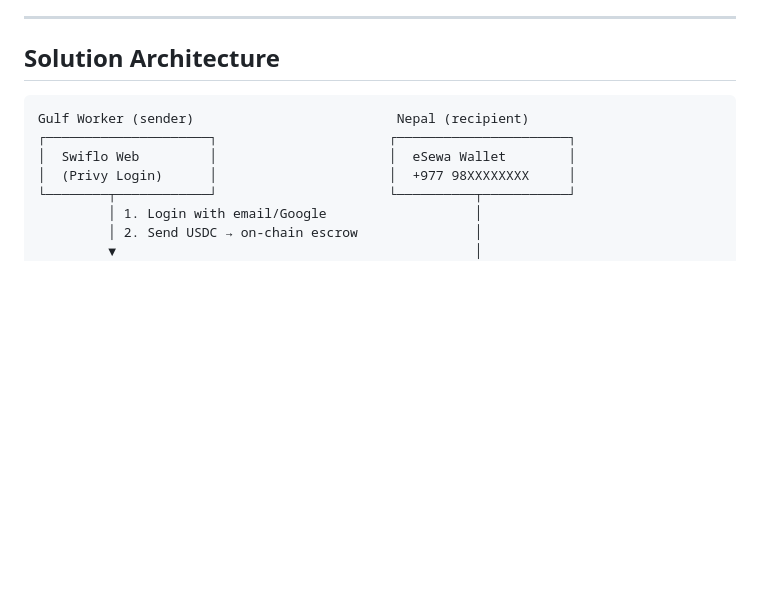
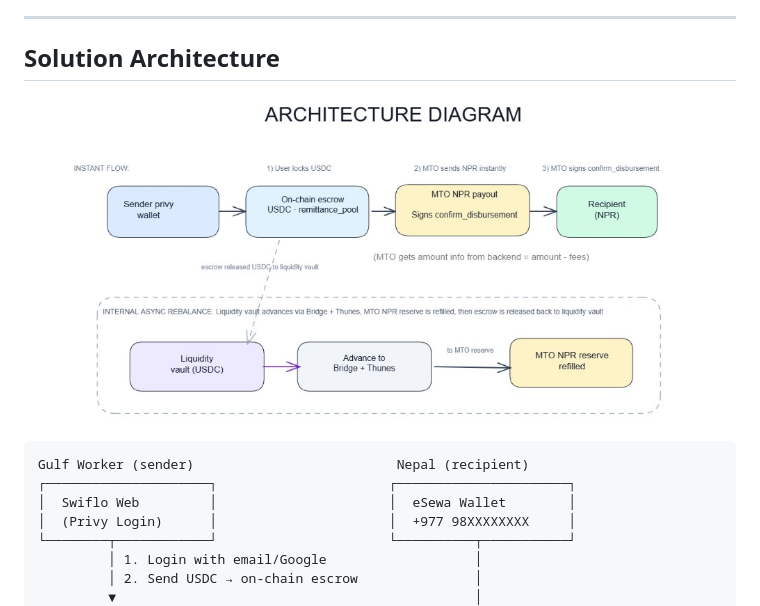
Before and after one commit to SrijitGyawali/SWIFLO, a Markdown page: README.md, the part around the change. Drawn GitHub-style; pictures changed too: docs/images/architecture-diagram.png (added); blank space fills up the shorter version.

Commit message:
docs(readme): embed local architecture diagram
Add architecture image asset under docs/images and embed it in README Solution Architecture section.

````diff
--- a/README.md
+++ b/README.md
@@ -76,6 +76,8 @@ At $100M/month — a fraction of the $8B+ Gulf-to-Nepal annual remittance market
 ---
 
 ## Solution Architecture
+
+<img src="./docs/images/architecture-diagram.png" alt="Swiflo architecture diagram" />
 
 ```
 Gulf Worker (sender)                          Nepal (recipient)
````
